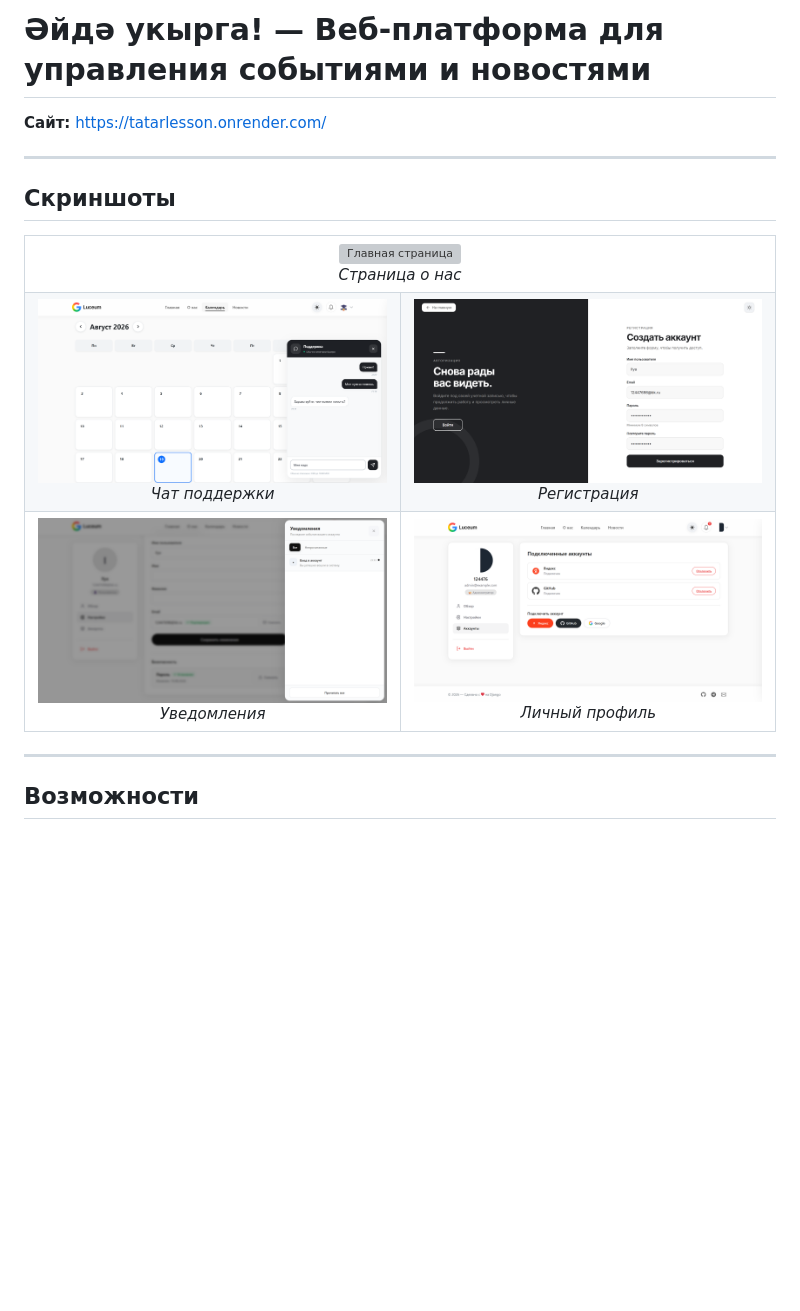
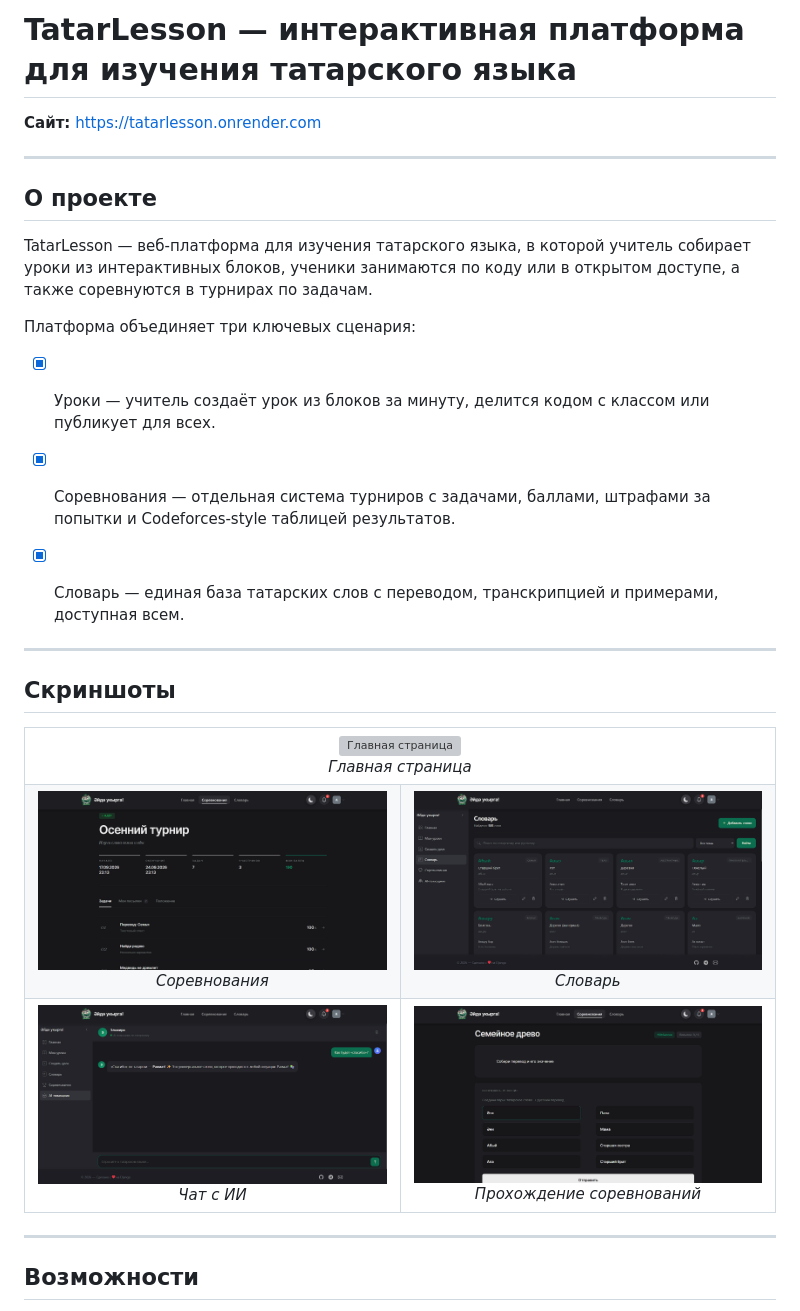
Before and after one commit to 124476/TatarLesson, a Markdown page: readme.md, the part around the change printed below. GitHub-like rendering; pictures changed too: images/screenshot2.png, images/screenshot3.png, images/screenshot4.png; blank space fills up the shorter version; grey boxes are pictures that could not be loaded.

Commit message:
update readme and presentation

```diff
--- a/readme.md
+++ b/readme.md
@@ -1,6 +1,20 @@
-# Әйдә укырга! — Веб-платформа для управления событиями и новостями
+# TatarLesson — интерактивная платформа для изучения татарского языка
 
-**Сайт:** https://tatarlesson.onrender.com/
+**Сайт:** https://tatarlesson.onrender.com
+
+---
+
+## О проекте
+
+TatarLesson — веб-платформа для изучения татарского языка, в которой учитель собирает уроки из интерактивных блоков, ученики занимаются по коду или в открытом доступе, а также соревнуются в турнирах по задачам.
+
+Платформа объединяет три ключевых сценария:
+
+- [x] Уроки — учитель создаёт урок из блоков за минуту, делится кодом с классом или публикует для всех.
+
+- [x] Соревнования — отдельная система турниров с задачами, баллами, штрафами за попытки и Codeforces-style таблицей результатов.
+
+- [x] Словарь — единая база татарских слов с переводом, транскрипцией и примерами, доступная всем.
 
 ---
 
@@ -10,27 +24,27 @@
   <tr align="center">
     <td colspan="2">
       <img src="images/screenshot1.png" width="100%" alt="Главная страница" /><br>
-      <em>Страница о нас</em>
+      <em>Главная страница</em>
     </td>
   </tr>
   <tr>
     <td align="center">
       <img src="images/screenshot2.png" width="500" alt="Чат поддержки" /><br>
-      <em>Чат поддержки</em>
+      <em>Соревнования</em>
     </td>
     <td align="center">
       <img src="images/screenshot3.png" width="500" alt="Регистрация" /><br>
-      <em>Регистрация</em>
+      <em>Словарь</em>
     </td>
   </tr>
   <tr>
     <td align="center">
       <img src="images/screenshot4.png" width="500" alt="Уведомления" /><br>
-      <em>Уведомления</em>
+      <em>Чат с ИИ</em>
     </td>
     <td align="center">
       <img src="images/screenshot5.png" width="500" alt="Профиль" /><br>
-      <em>Личный профиль</em>
+      <em>Прохождение соревнований</em>
     </td>
   </tr>
 </table>
```
Also changed, not shown: other parts of readme.md (+5 -3 lines), 2 other files.
